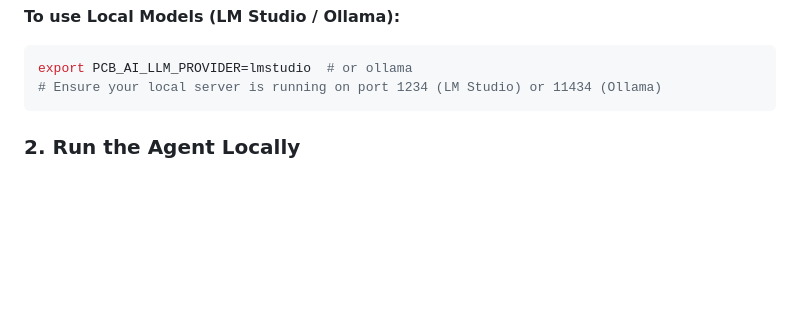
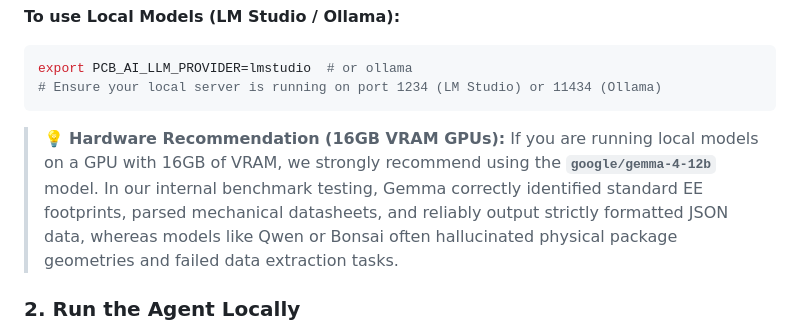
Before and after one commit to assalas/pcb-designer-ai-agent, a Markdown page: README.md, the part around the change. Rendered like a GitHub page; blank space fills up the shorter version.

Commit message:
docs: Add local model hardware recommendation for 16GB VRAM (gemma-4-12b)

````diff
--- a/README.md
+++ b/README.md
@@ -57,6 +57,7 @@ export PCB_AI_MODEL=gpt-4o-mini
 export PCB_AI_LLM_PROVIDER=lmstudio  # or ollama
 # Ensure your local server is running on port 1234 (LM Studio) or 11434 (Ollama)
 ```
+> 💡 **Hardware Recommendation (16GB VRAM GPUs):** If you are running local models on a GPU with 16GB of VRAM, we strongly recommend using the **`google/gemma-4-12b`** model. In our internal benchmark testing, Gemma correctly identified standard EE footprints, parsed mechanical datasheets, and reliably output strictly formatted JSON data, whereas models like Qwen or Bonsai often hallucinated physical package geometries and failed data extraction tasks.
 
 ### 2. Run the Agent Locally
 
````
